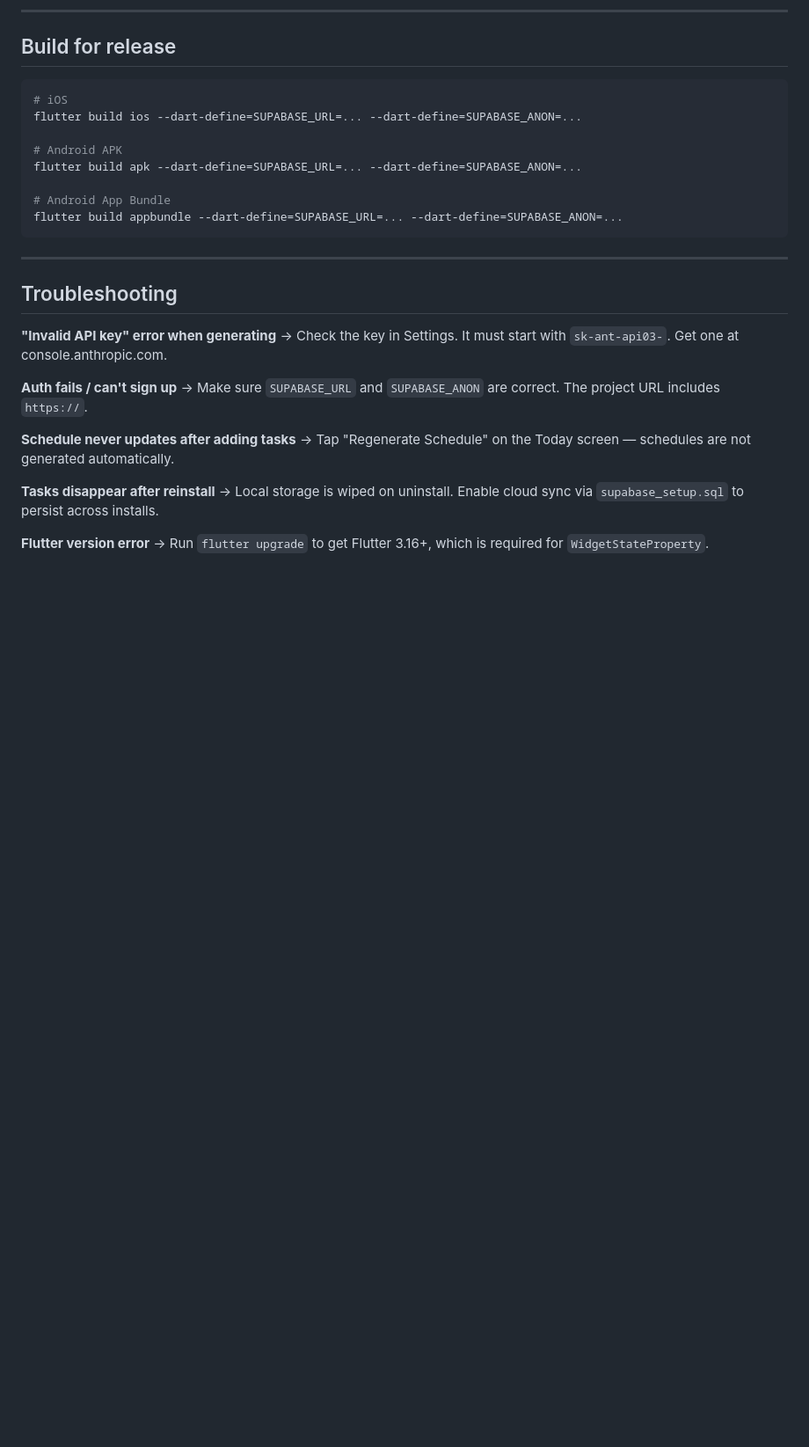
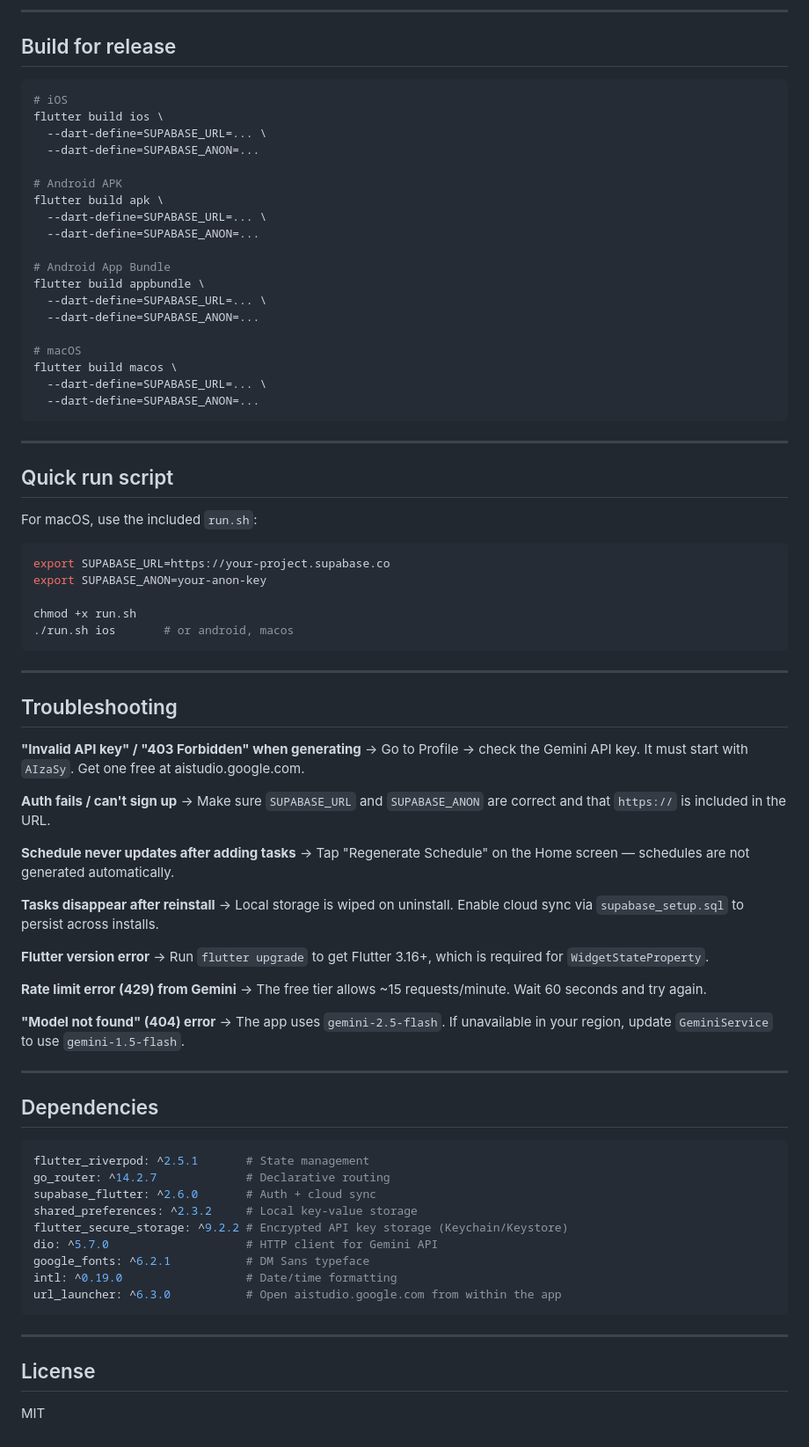
Before and after one commit to Zanathmar/Agentda, a Markdown page: README.md, the part around one of its changes. Shown at 88% size. Drawn GitHub-style; blank space fills up the shorter version.

Commit message:
Update README.md to reflect app name change to Agentda and update AI service references to Google Gemini

````diff
--- a/README.md
+++ b/README.md
@@ -205,30 +300,83 @@ The app strips any accidental code fences before parsing.
 
 ```bash
 # iOS
-flutter build ios --dart-define=SUPABASE_URL=... --dart-define=SUPABASE_ANON=...
+flutter build ios \
+  --dart-define=SUPABASE_URL=... \
+  --dart-define=SUPABASE_ANON=...
 
 # Android APK
-flutter build apk --dart-define=SUPABASE_URL=... --dart-define=SUPABASE_ANON=...
+flutter build apk \
+  --dart-define=SUPABASE_URL=... \
+  --dart-define=SUPABASE_ANON=...
 
 # Android App Bundle
-flutter build appbundle --dart-define=SUPABASE_URL=... --dart-define=SUPABASE_ANON=...
+flutter build appbundle \
+  --dart-define=SUPABASE_URL=... \
+  --dart-define=SUPABASE_ANON=...
+
+# macOS
+flutter build macos \
+  --dart-define=SUPABASE_URL=... \
+  --dart-define=SUPABASE_ANON=...
+```
+
+---
+
+## Quick run script
+
+For macOS, use the included `run.sh`:
+
+```bash
+export SUPABASE_URL=https://your-project.supabase.co
+export SUPABASE_ANON=your-anon-key
+
+chmod +x run.sh
+./run.sh ios       # or android, macos
 ```
 
 ---
 
 ## Troubleshooting
 
-**"Invalid API key" error when generating**
-→ Check the key in Settings. It must start with `sk-ant-api03-`. Get one at console.anthropic.com.
+**"Invalid API key" / "403 Forbidden" when generating**
+→ Go to Profile → check the Gemini API key. It must start with `AIzaSy`. Get one free at aistudio.google.com.
 
 **Auth fails / can't sign up**
-→ Make sure `SUPABASE_URL` and `SUPABASE_ANON` are correct. The project URL includes `https://`.
+→ Make sure `SUPABASE_URL` and `SUPABASE_ANON` are correct and that `https://` is included in the URL.
 
 **Schedule never updates after adding tasks**
-→ Tap "Regenerate Schedule" on the Today screen — schedules are not generated automatically.
+→ Tap "Regenerate Schedule" on the Home screen — schedules are not generated automatically.
 
 **Tasks disappear after reinstall**
 → Local storage is wiped on uninstall. Enable cloud sync via `supabase_setup.sql` to persist across installs.
 
 **Flutter version error**
 → Run `flutter upgrade` to get Flutter 3.16+, which is required for `WidgetStateProperty`.
+
+**Rate limit error (429) from Gemini**
+→ The free tier allows ~15 requests/minute. Wait 60 seconds and try again.
+
+**"Model not found" (404) error**
+→ The app uses `gemini-2.5-flash`. If unavailable in your region, update `GeminiService` to use `gemini-1.5-flash`.
+
+---
+
+## Dependencies
+
+```yaml
+flutter_riverpod: ^2.5.1       # State management
+go_router: ^14.2.7             # Declarative routing
+supabase_flutter: ^2.6.0       # Auth + cloud sync
+shared_preferences: ^2.3.2     # Local key-value storage
+flutter_secure_storage: ^9.2.2 # Encrypted API key storage (Keychain/Keystore)
+dio: ^5.7.0                    # HTTP client for Gemini API
+google_fonts: ^6.2.1           # DM Sans typeface
+intl: ^0.19.0                  # Date/time formatting
+url_launcher: ^6.3.0           # Open aistudio.google.com from within the app
+```
+
+---
+
+## License
+
+MIT
````
Also changed, not shown: other parts of README.md (+125 -30 lines).
